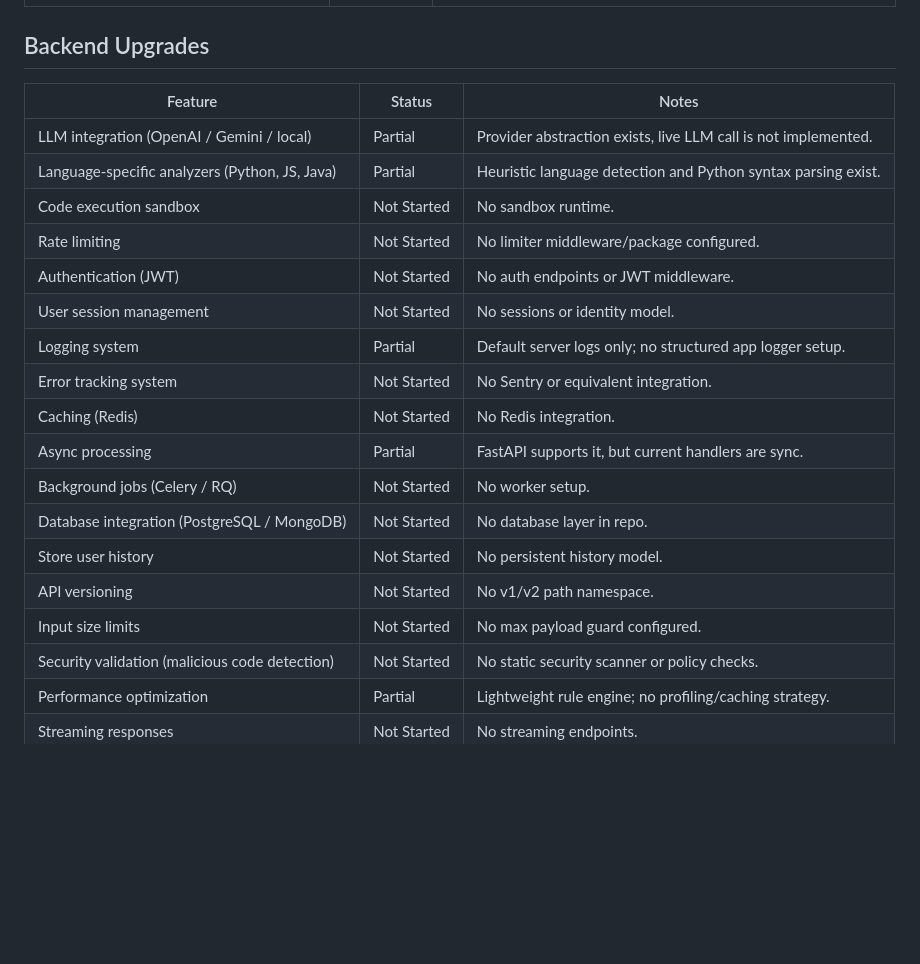
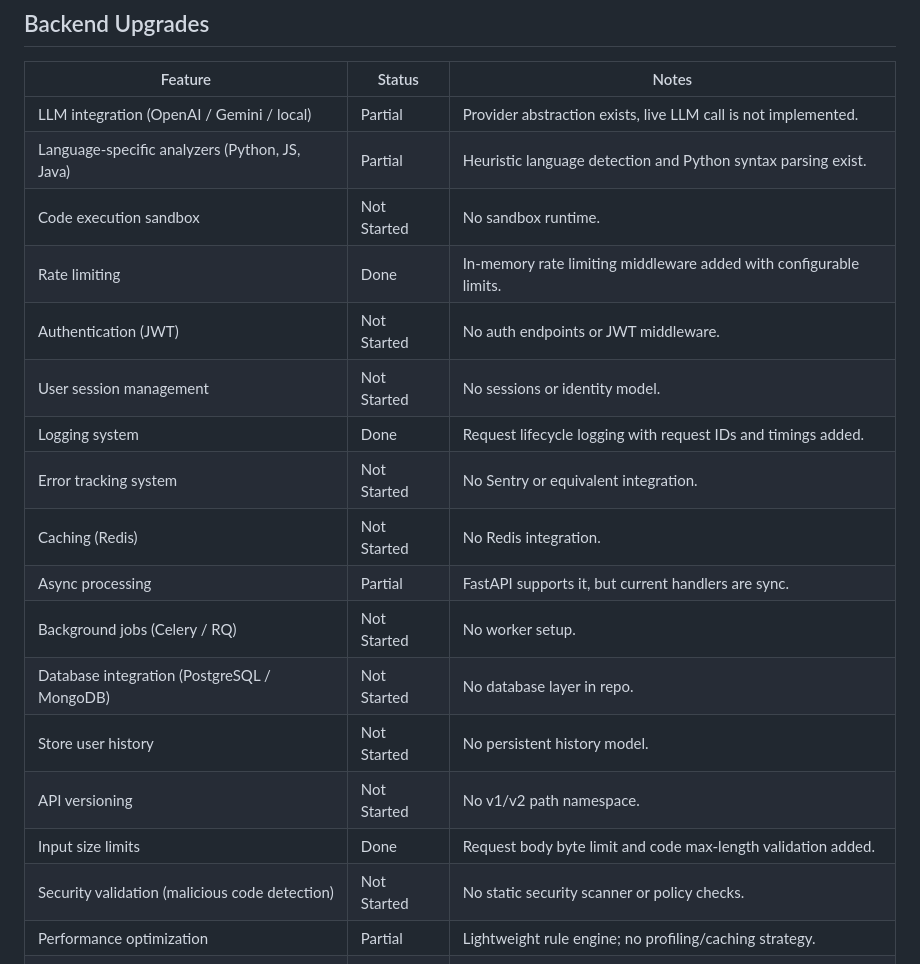
Before and after one commit to imDarshanGK/AI-dev-assistant, a Markdown page: docs/upgrade-plan/current-status.md, the part around the change. Drawn GitHub-style; blank space fills up the shorter version.

```diff
--- a/docs/upgrade-plan/current-status.md
+++ b/docs/upgrade-plan/current-status.md
@@ -35,10 +35,10 @@ This status is based on actual repository code and configs only.
 | LLM integration (OpenAI / Gemini / local) | Partial | Provider abstraction exists, live LLM call is not implemented. |
 | Language-specific analyzers (Python, JS, Java) | Partial | Heuristic language detection and Python syntax parsing exist. |
 | Code execution sandbox | Not Started | No sandbox runtime. |
-| Rate limiting | Not Started | No limiter middleware/package configured. |
+| Rate limiting | Done | In-memory rate limiting middleware added with configurable limits. |
 | Authentication (JWT) | Not Started | No auth endpoints or JWT middleware. |
 | User session management | Not Started | No sessions or identity model. |
-| Logging system | Partial | Default server logs only; no structured app logger setup. |
+| Logging system | Done | Request lifecycle logging with request IDs and timings added. |
 | Error tracking system | Not Started | No Sentry or equivalent integration. |
 | Caching (Redis) | Not Started | No Redis integration. |
 | Async processing | Partial | FastAPI supports it, but current handlers are sync. |
@@ -46,7 +46,7 @@ This status is based on actual repository code and configs only.
 | Database integration (PostgreSQL / MongoDB) | Not Started | No database layer in repo. |
 | Store user history | Not Started | No persistent history model. |
 | API versioning | Not Started | No v1/v2 path namespace. |
-| Input size limits | Not Started | No max payload guard configured. |
+| Input size limits | Done | Request body byte limit and code max-length validation added. |
 | Security validation (malicious code detection) | Not Started | No static security scanner or policy checks. |
 | Performance optimization | Partial | Lightweight rule engine; no profiling/caching strategy. |
 | Streaming responses | Not Started | No streaming endpoints. |
```
